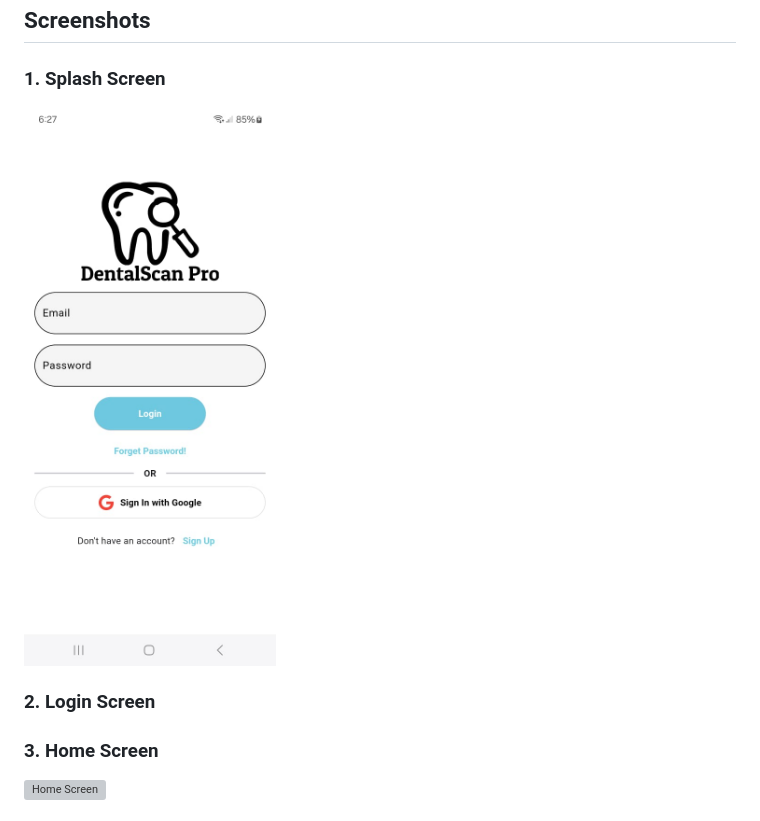
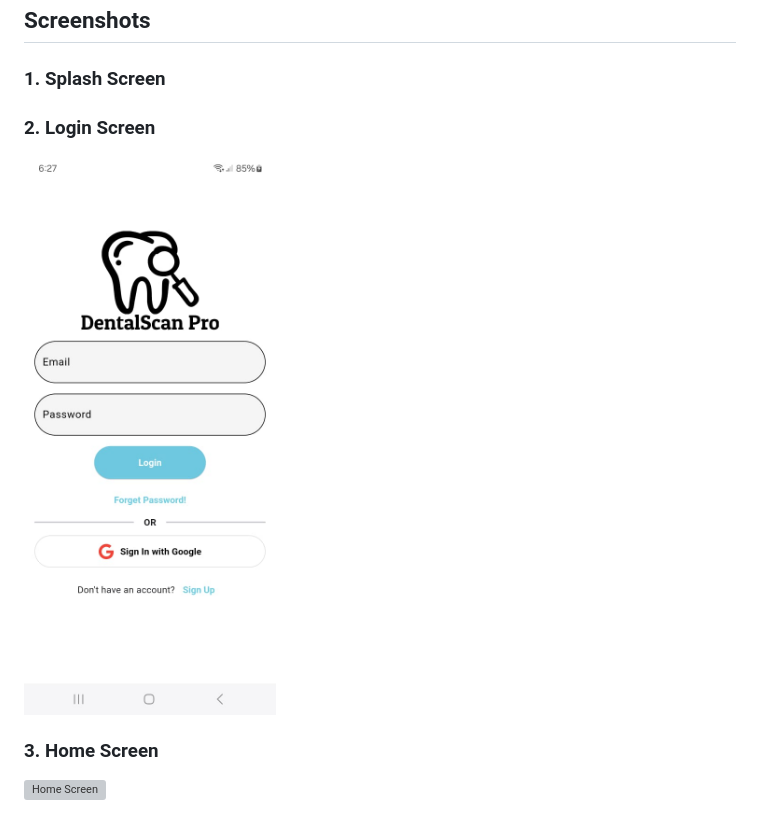
Before and after one commit to ahsanaliSWE/DentalScanpro, a Markdown page: README.md, the part around the change. Drawn GitHub-style; grey boxes are pictures that could not be loaded.

```diff
--- a/README.md
+++ b/README.md
@@ -47,10 +47,11 @@ The app integrates cutting-edge models like **MobileNet V2**, **ResNet 50**, **E
 ## **Screenshots**
 
 ### **1. Splash Screen**
-<img src="https://github.com/ahsanaliSWE/DentalScanpro/blob/main/screenshots/Login%20Screen.jpeg" alt="Login Screen" width="500" height="300"/>
+
 
 
 ### **2. Login Screen**
+<img src="https://github.com/ahsanaliSWE/DentalScanpro/blob/main/screenshots/Login%20Screen.jpeg" alt="Login Screen" width="270" height="600"/>
 
 ### **3. Home Screen**
 ![Home Screen](screenshots/home_screen.png)
```
